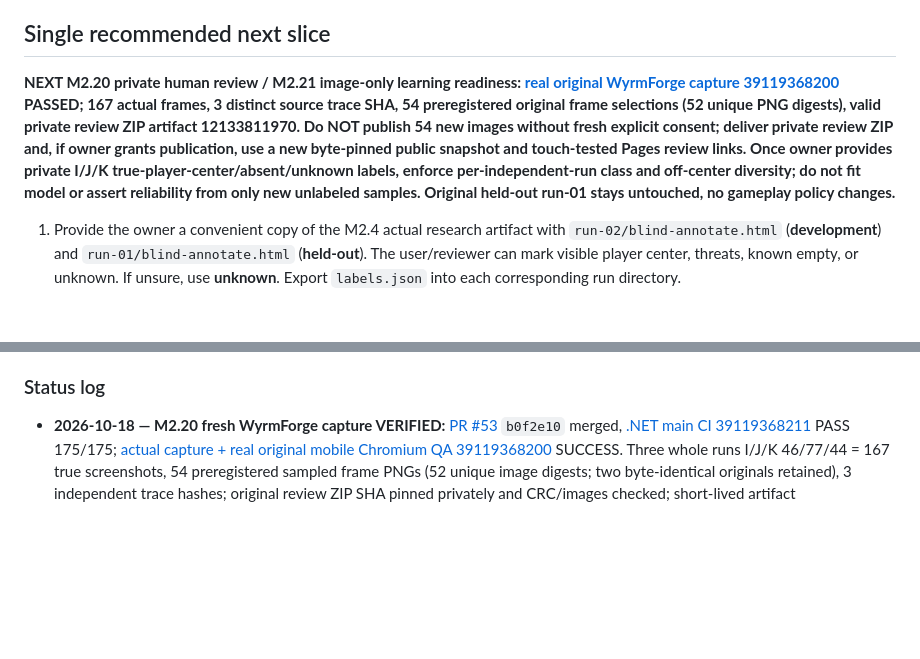
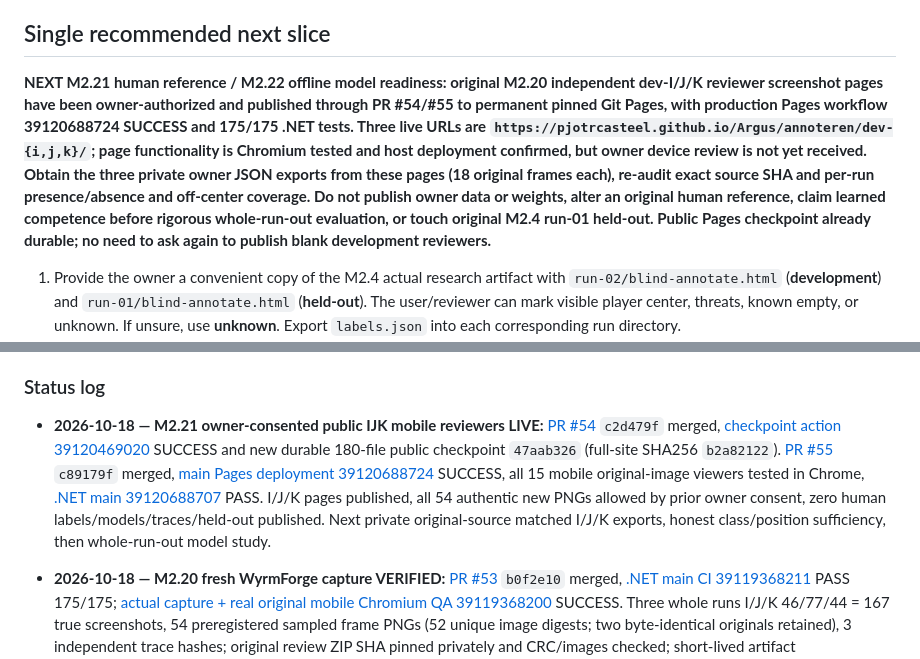
Before and after one commit to pjotrcasteel/Argus, a Markdown page: docs/CONTINUITY.md, 2 parts joined by grey strips. Rendered like a GitHub page; blank space fills up the shorter version.

Commit message:
docs(handover): M2.21 standing consent, exact public IJK checkpoint, verified Pages deployment and next private labels

```diff
--- a/docs/CONTINUITY.md
+++ b/docs/CONTINUITY.md
@@ -441,7 +450,7 @@ Validation: [.NET CI 39046004064](https://github.com/pjotrcasteel/Argus/actions/
 
 ## Single recommended next slice
 
-**NEXT M2.20 private human review / M2.21 image-only learning readiness: [real original WyrmForge capture 39119368200](https://github.com/pjotrcasteel/Argus/actions/runs/39119368200) PASSED; 167 actual frames, 3 distinct source trace SHA, 54 preregistered original frame selections (52 unique PNG digests), valid private review ZIP artifact 12133811970. Do NOT publish 54 new images without fresh explicit consent; deliver private review ZIP and, if owner grants publication, use a new byte-pinned public snapshot and touch-tested Pages review links. Once owner provides private I/J/K true-player-center/absent/unknown labels, enforce per-independent-run class and off-center diversity; do not fit model or assert reliability from only new unlabeled samples. Original held-out run-01 stays untouched, no gameplay policy changes.**
+**NEXT M2.21 human reference / M2.22 offline model readiness: original M2.20 independent dev-I/J/K reviewer screenshot pages have been owner-authorized and published through PR #54/#55 to permanent pinned Git Pages, with production Pages workflow 39120688724 SUCCESS and 175/175 .NET tests. Three live URLs are `https://pjotrcasteel.github.io/Argus/annoteren/dev-{i,j,k}/`; page functionality is Chromium tested and host deployment confirmed, but owner device review is not yet received. Obtain the three private owner JSON exports from these pages (18 original frames each), re-audit exact source SHA and per-run presence/absence and off-center coverage. Do not publish owner data or weights, alter an original human reference, claim learned competence before rigorous whole-run-out evaluation, or touch original M2.4 run-01 held-out. Public Pages checkpoint already durable; no need to ask again to publish blank development reviewers.**
 
 1. Provide the owner a convenient copy of the M2.4 actual research artifact with `run-02/blind-annotate.html` (**development**) and `run-01/blind-annotate.html` (**held-out**). The user/reviewer can mark visible player center, threats, known empty, or unknown. If unsure, use **unknown**. Export `labels.json` into each corresponding run directory.
 2. Prefer reviewing the **development** images first. Collect `run-01` held-out reference independently and avoid repeatedly tuning thresholds to it; after using a held-out sample for iterative decisions, collect a new untouched holdout.
@@ -481,6 +490,8 @@ The local **visual** mode requires Tesseract installed. Screenshots and traces a
 6. Before answering the user, check that this file is actually on GitHub **main** and direct the user to its permalink.
 
 ### Status log
+
+- **2026-10-18 — M2.21 owner-consented public IJK mobile reviewers LIVE:** [PR #54](https://github.com/pjotrcasteel/Argus/pull/54) `c2d479f` merged, [checkpoint action 39120469020](https://github.com/pjotrcasteel/Argus/actions/runs/39120469020) SUCCESS and new durable 180-file public checkpoint `47aab326` (full-site SHA256 `b2a82122`). [PR #55](https://github.com/pjotrcasteel/Argus/pull/55) `c89179f` merged, [main Pages deployment 39120688724](https://github.com/pjotrcasteel/Argus/actions/runs/39120688724) SUCCESS, all 15 mobile original-image viewers tested in Chrome, [.NET main 39120688707](https://github.com/pjotrcasteel/Argus/actions/runs/39120688707) PASS. I/J/K pages published, all 54 authentic new PNGs allowed by prior owner consent, zero human labels/models/traces/held-out published. Next private original-source matched I/J/K exports, honest class/position sufficiency, then whole-run-out model study.
 
 - **2026-10-18 — M2.20 fresh WyrmForge capture VERIFIED:** [PR #53](https://github.com/pjotrcasteel/Argus/pull/53) `b0f2e10` merged, [.NET main CI 39119368211](https://github.com/pjotrcasteel/Argus/actions/runs/39119368211) PASS 175/175; [actual capture + real original mobile Chromium QA 39119368200](https://github.com/pjotrcasteel/Argus/actions/runs/39119368200) SUCCESS. Three whole runs I/J/K 46/77/44 = 167 true screenshots, 54 preregistered sampled frame PNGs (52 unique image digests; two byte-identical originals retained), 3 independent trace hashes; original review ZIP SHA pinned privately and CRC/images checked; short-lived artifact 12133811970. Coarse phases include menu/route/transition/choice and exploring but DO NOT imply human player absence; no new owner labels or player detector trained. Next private owner review, separately approved Pages snapshot for optional iPhone usability.
 
```
Also changed, not shown: other parts of docs/CONTINUITY.md (+9 -0 lines).
